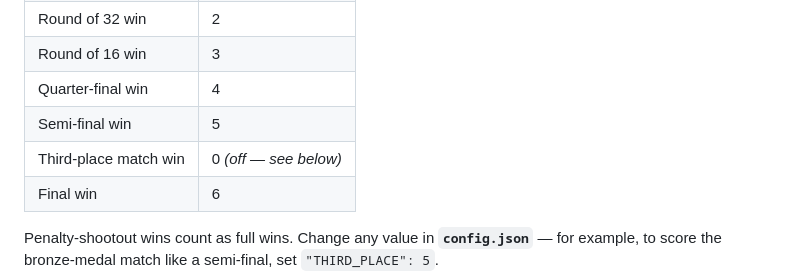
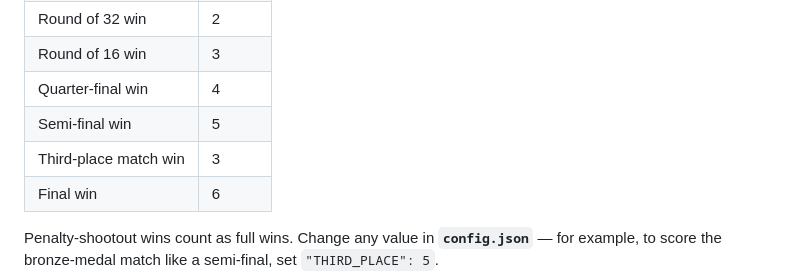
Before and after one commit to XSS3cut10n3r/WorldCup26, a Markdown page: README.md, the part around the change. Drawn GitHub-style.

```diff
--- a/README.md
+++ b/README.md
@@ -16,7 +16,7 @@ the whole tournament.
 | Round of 16 win | 3 |
 | Quarter-final win | 4 |
 | Semi-final win | 5 |
-| Third-place match win | 0 *(off — see below)* |
+| Third-place match win | 3 |
 | Final win | 6 |
 
 Penalty-shootout wins count as full wins. Change any value in **`config.json`**
```
